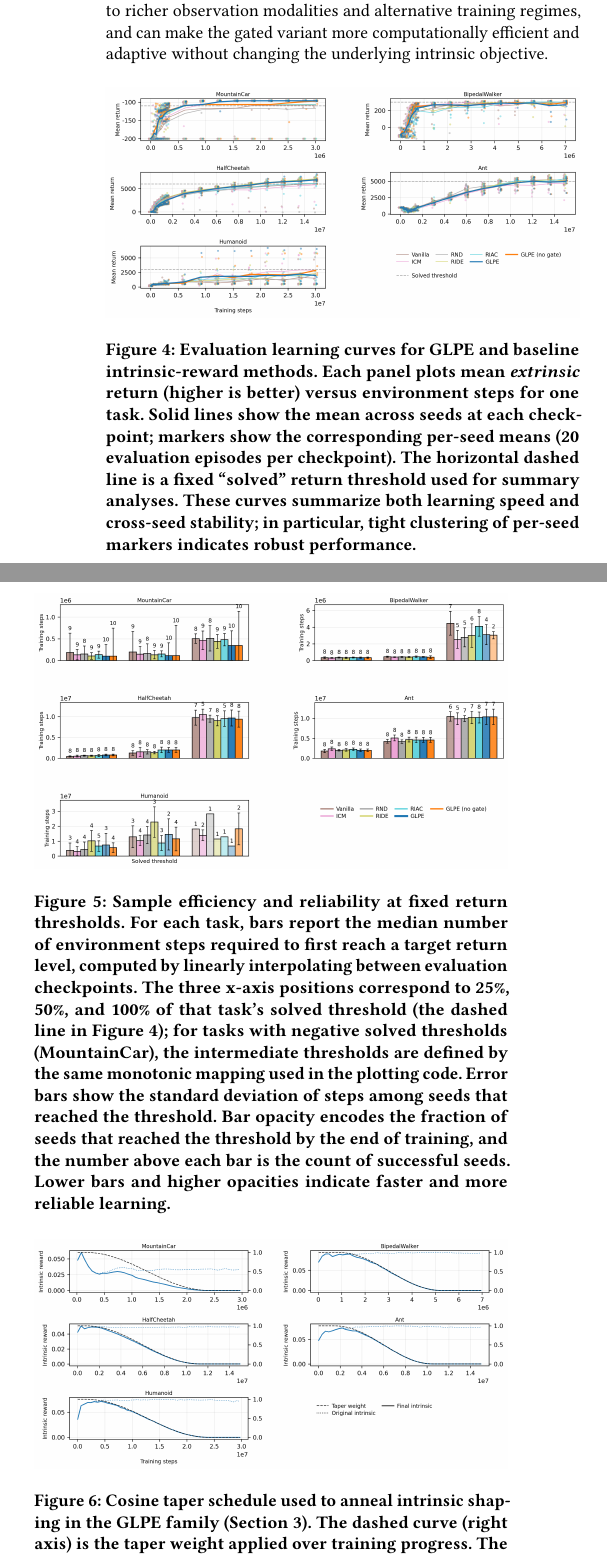
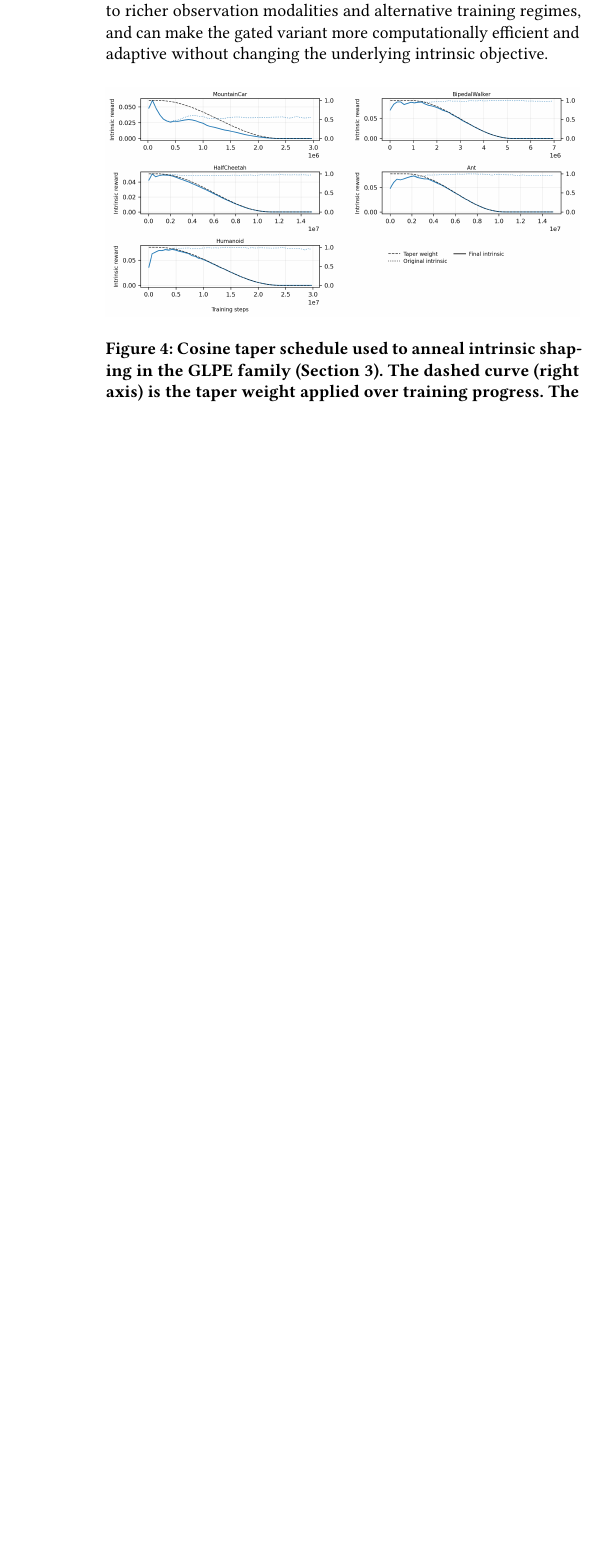
Before and after one commit to mikaelvincent/gated-learning-progress-exploration, a LaTeX paper (paper/targets/pcsc.tex, which reads paper/content_body.tex): two parts of the columns of page 8 of 10 before the commit and part of one column of page 8 of 9 after it, the two joined at a grey line, cut so that both start at the same text, the shorter picture padded with empty space. Compiled offline with pdfLaTeX.

Commit message:
Mirror content figure placement
* Drop end-of-document inclusion of Figures 2–3 in body builds
* Keep figure placement consistent across all target wrappers

```diff
--- a/paper/content_body.tex
+++ b/paper/content_body.tex
@@ -47,8 +47,6 @@
 \input{sections/05_results_and_discussion}
 \input{sections/06_conclusion}
 
-\input{figures/eval_curves_baselines}
-\input{figures/steps_to_threshold_baselines}
 \input{figures/glpe_intrinsic_taper}
 \input{figures/training_reward_decomposition_baselines}
 \input{figures/glpe_gate_map}
```
